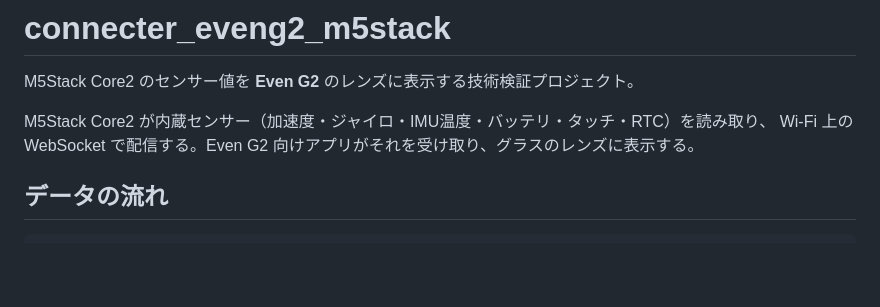
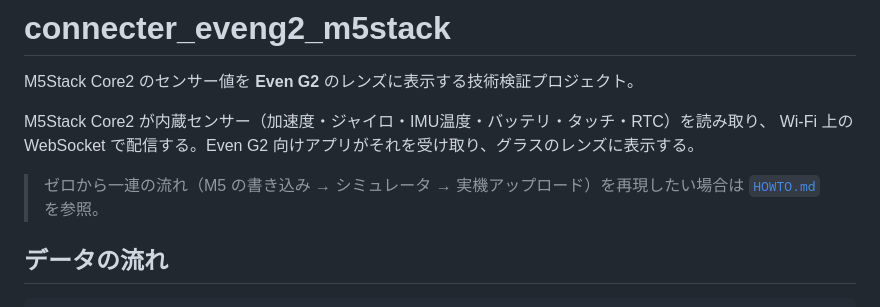
Before and after one commit to englander1996-boop/connecter_eveng2_m5stack, a Markdown page: README.md, the part around the change. Rendered like a GitHub page; blank space fills up the shorter version.

Commit message:
docs: HOWTO.md を追加（ゼロから再現する一連の流れ）
シミュレータの作り方・構造・注意点、M5 との接続、実機への .ehpk アップロードまでを
ステップで再現できるようにまとめた。README からも導線を追加。

Co-Authored-By: Claude Opus 4.8 (1M context) <noreply@anthropic.com>

```diff
--- a/README.md
+++ b/README.md
@@ -4,6 +4,9 @@ M5Stack Core2 のセンサー値を **Even G2** のレンズに表示する技
 
 M5Stack Core2 が内蔵センサー（加速度・ジャイロ・IMU温度・バッテリ・タッチ・RTC）を読み取り、
 Wi-Fi 上の WebSocket で配信する。Even G2 向けアプリがそれを受け取り、グラスのレンズに表示する。
+
+> ゼロから一連の流れ（M5 の書き込み → シミュレータ → 実機アップロード）を再現したい場合は
+> [`HOWTO.md`](HOWTO.md) を参照。
 
 ## データの流れ
 
```
Also changed, not shown: HOWTO.md (added, +361 -0 lines).
